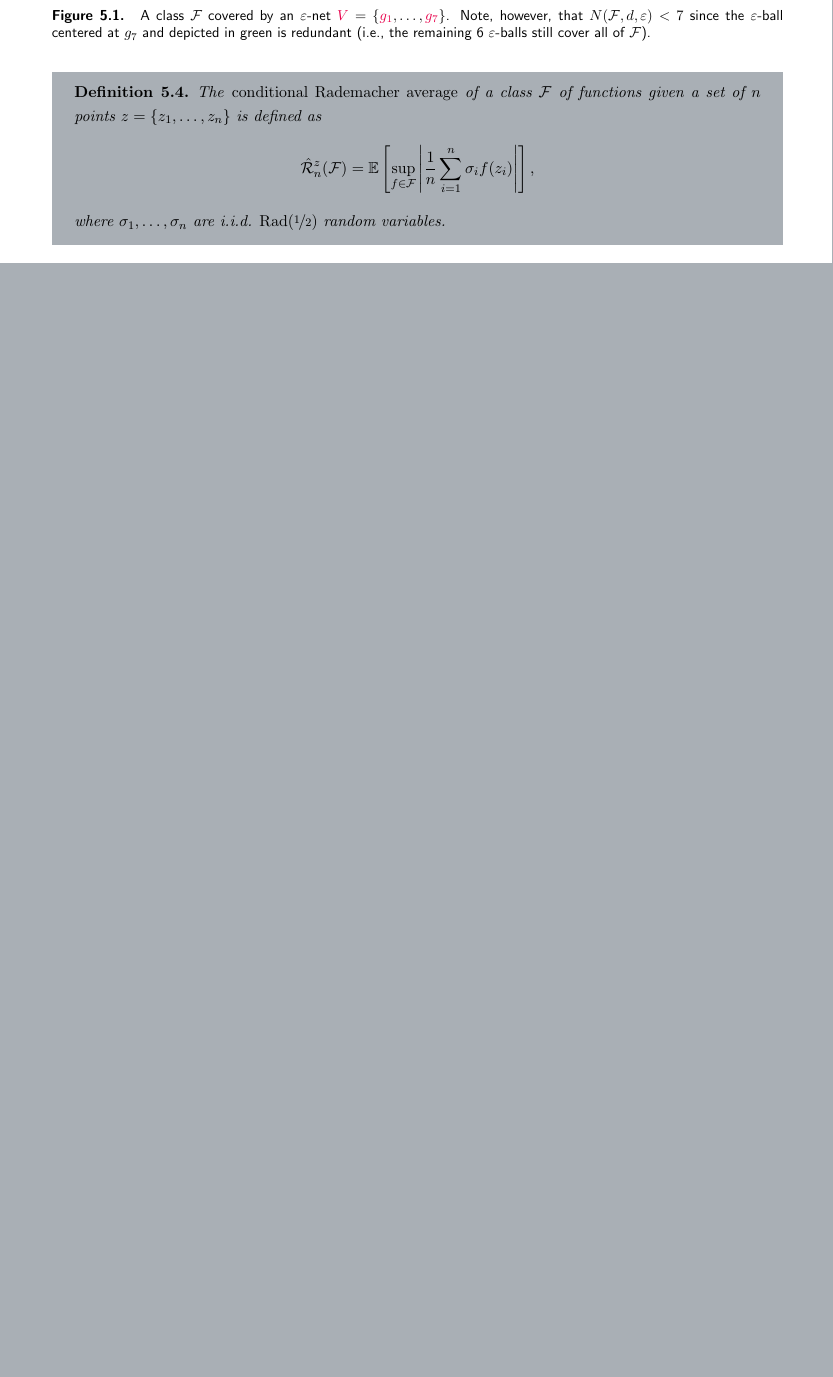
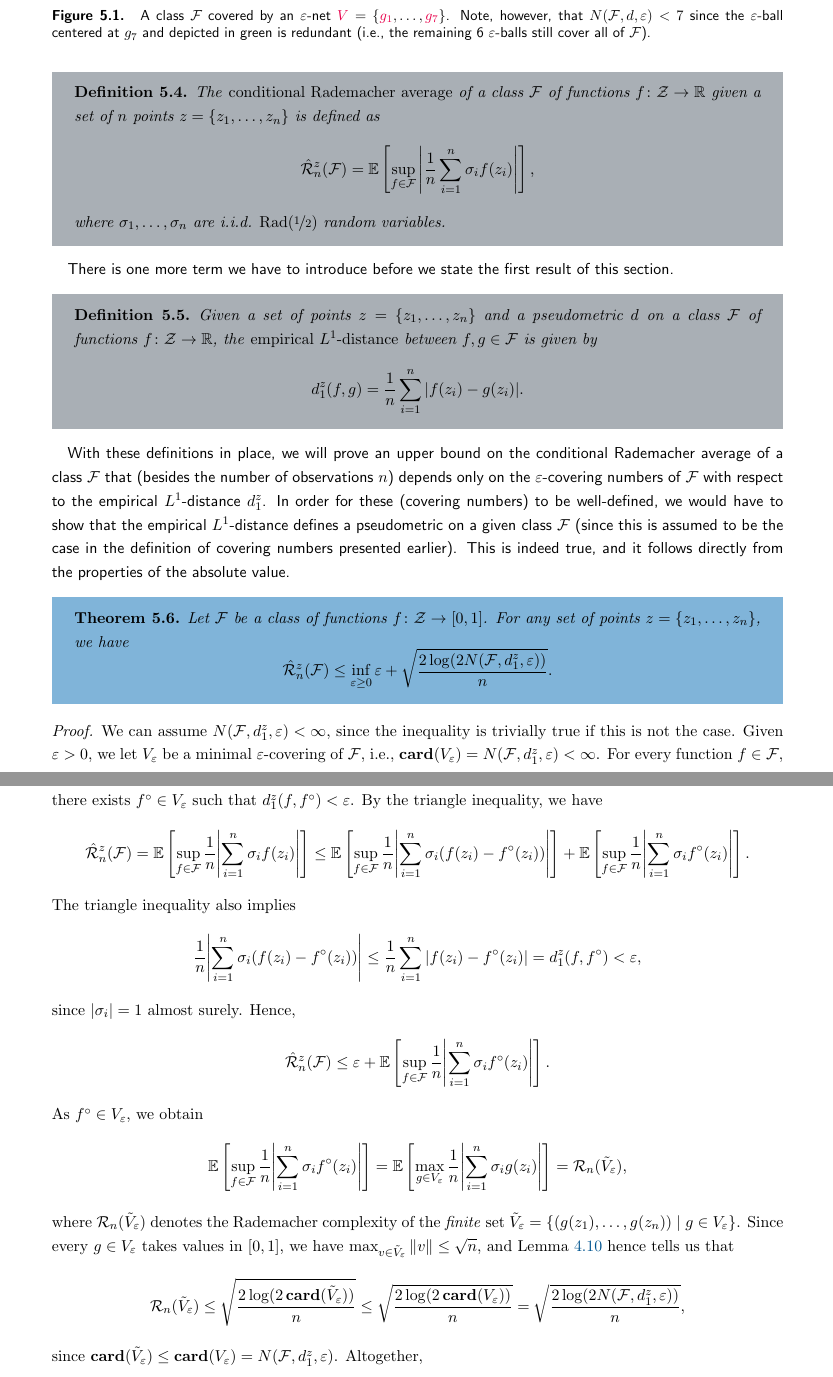
Before and after one commit to mrvnthss/QuantFoundationsAI, a LaTeX thesis (main.tex, which reads contents/section5-3.tex): part of page 54 of 72 before the commit and two parts of pages 54 and 55 of 74 after it, the two joined at a grey line, cut so that both start at the same text, the shorter picture padded with empty space. Compiled offline with pdfLaTeX.

Commit message:
Add Theorem 5.6

```diff
--- a/contents/section5-3.tex
+++ b/contents/section5-3.tex
@@ -55,9 +57,50 @@ where $B_{d, \varepsilon}(g) = \set{f \in \mathcal{F} \with d(f, g) < \varepsilo
 Next, we introduce the concept of the \emph{conditional Rademacher average} of a class\footnote{In what follows, we use a general class of functions $\mathcal{F}$ and a set of points $\set{z_1, \dots, z_n}$. In the setting of empirical risk minimization, we would substitute $\mathcal{F}$ for $l \circ \mathcal{F}$ and the set under consideration would be our set of observations $\set{(x_1, y_1), \dots, (x_n, y_n)}$.} of functions $\mathcal{F}$ given a set of points $\set{z_1, \dots, z_n}$.
 
 \begin{definition}
-The \emph{conditional Rademacher average} of a class $\mathcal{F}$ of functions given a set of $n$ points $z = \set{z_1, \dots, z_n}$ is defined as
+The \emph{conditional Rademacher average} of a class $\mathcal{F}$ of functions $f \colon \mathcal{Z} \to \R$ given a set of $n$ points $z = \set{z_1, \dots, z_n}$ is defined as
 \[
     \hat{\mathcal{R}}_n^z(\mathcal{F}) = \Ex{\sup_{f \in \mathcal{F}} \abs{\frac{1}{n} \sum_{i=1}^n \sigma_i f(z_i)}},
 \]
 where $\sigma_1, \dots, \sigma_n$ are i.i.d. $\mathrm{Rad}(\nicefrac{1}{2})$ random variables.
 \end{definition}
+
+There is one more term we have to introduce before we state the first result of this section.
+
+\begin{definition}
+Given a set of points $z = \set{z_1, \dots, z_n}$ and a pseudometric $d$ on a class $\mathcal{F}$ of functions $f \colon \mathcal{Z} \to \R$, the \emph{empirical $L^1$-distance} between $f, g \in \mathcal{F}$ is given by
+\[
+    d_1^z(f, g) = \frac{1}{n} \sum_{i=1}^n \abs{f(z_i) - g(z_i)}.
+\]
+\end{definition}
+
+With these definitions in place, we will prove an upper bound on the conditional Rademacher average of a class $\mathcal{F}$ that (besides the number of observations $n$) depends only on the $\varepsilon$-covering numbers of $\mathcal{F}$ with respect to the empirical $L^1$-distance $d_1^z$. In order for these (covering numbers) to be well-defined, we would have to show that the empirical $L^1$-distance defines a pseudometric on a given class $\mathcal{F}$ (since this is assumed to be the case in the definition of covering numbers presented earlier). This is indeed true, and it follows directly from the properties of the absolute value.
+
+\begin{theorem}
+Let $\mathcal{F}$ be a class of functions $f \colon \mathcal{Z} \to [0, 1]$. For any set of points $z = \set{z_1, \dots, z_n}$, we have
+\[
+    \hat{\mathcal{R}}_n^z(\mathcal{F}) \leq \inf_{\varepsilon \geq 0} \varepsilon + \sqrt{\frac{2 \log(2 N(\mathcal{F}, d_1^z, \varepsilon))}{n}}.
+\]
+\end{theorem}
+
+\begin{proof}
+We can assume $N(\mathcal{F}, d_1^z, \varepsilon) < \infty$, since the inequality is trivially true if this is not the case. Given $\varepsilon > 0$, we let $V_{\varepsilon}$ be a minimal $\varepsilon$-covering of $\mathcal{F}$, i.e., $\card{V_{\varepsilon}} = N(\mathcal{F}, d_1^z, \varepsilon) < \infty$. For every function $f \in \mathcal{F}$, there exists $f^{\circ} \in V_{\varepsilon}$ such that $d_1^z(f, f^{\circ}) < \varepsilon$. By the triangle inequality, we have
+\[
+    \hat{\mathcal{R}}_n^z(\mathcal{F}) = \Ex{ \sup_{f \in \mathcal{F}} \frac{1}{n} \abs{\sum_{i=1}^n \sigma_i f(z_i)} } \leq \Ex{ \sup_{f \in \mathcal{F}} \frac{1}{n} \abs{\sum_{i=1}^n \sigma_i ( f(z_i) - f^{\circ}(z_i))} } + \Ex{ \sup_{f \in \mathcal{F}} \frac{1}{n} \abs{\sum_{i=1}^n \sigma_i f^{\circ}(z_i)} }.
+\]
+The triangle inequality also implies
+\[
+    \frac{1}{n} \abs{\sum_{i=1}^n \sigma_i ( f(z_i) - f^{\circ}(z_i))} \leq \frac{1}{n} \sum_{i=1}^n \abs{ f(z_i) - f^{\circ}(z_i) } = d_1^z(f, f^{\circ}) < \varepsilon,
+\]
+since $\abs{\sigma_i} = 1$ almost surely. Hence,
+\[
+    \hat{\mathcal{R}}_n^z(\mathcal{F}) \leq \varepsilon + \Ex{ \sup_{f \in \mathcal{F}} \frac{1}{n} \abs{\sum_{i=1}^n \sigma_i f^{\circ}(z_i)} }.
+\]
+As $f^{\circ} \in V_{\varepsilon}$, we obtain
+\[
+    \Ex{ \sup_{f \in \mathcal{F}} \frac{1}{n} \abs{\sum_{i=1}^n \sigma_i f^{\circ}(z_i)} } = \Ex{ \max_{g \in V_{\varepsilon}} \frac{1}{n} \abs{\sum_{i=1}^n \sigma_i g(z_i)} } = \mathcal{R}_n(\tilde V_{\varepsilon}),
+\]
+where $\mathcal{R}_n(\tilde V_{\varepsilon})$ denotes the Rademacher complexity of the \emph{finite} set $\tilde V_{\varepsilon} = \set{ (g(z_1), \dots, g(z_n)) \with g \in V_{\varepsilon} }$. Since every $g \in V_{\varepsilon}$ takes values in $[0, 1]$, we have $\max_{v \in \tilde V_{\varepsilon}} \norm{v} \leq \sqrt{n}$, and Lemma \ref{lem: bound on rademacher complexity of finite set} hence tells us that
+\[
+    \mathcal{R}_n(\tilde V_{\varepsilon}) \leq \sqrt{ \frac{2 \, \mathrm{log}(2 \, \card{\tilde V_{\varepsilon}})}{n} } \leq \sqrt{ \frac{2 \, \mathrm{log}(2 \, \card{V_{\varepsilon}})}{n} } = \sqrt{ \frac{2 \, \mathrm{log}(2 N(\mathcal{F}, d_1^z, \varepsilon))}{n} },
+\]
+since $\card{\tilde V_{\varepsilon}} \leq \card{V_{\varepsilon}} = N(\mathcal{F}, d_1^z, \varepsilon)$. Altogether,
```
Also changed, not shown: main.pdf, contents/section5-3.tex (13 more changed lines).
